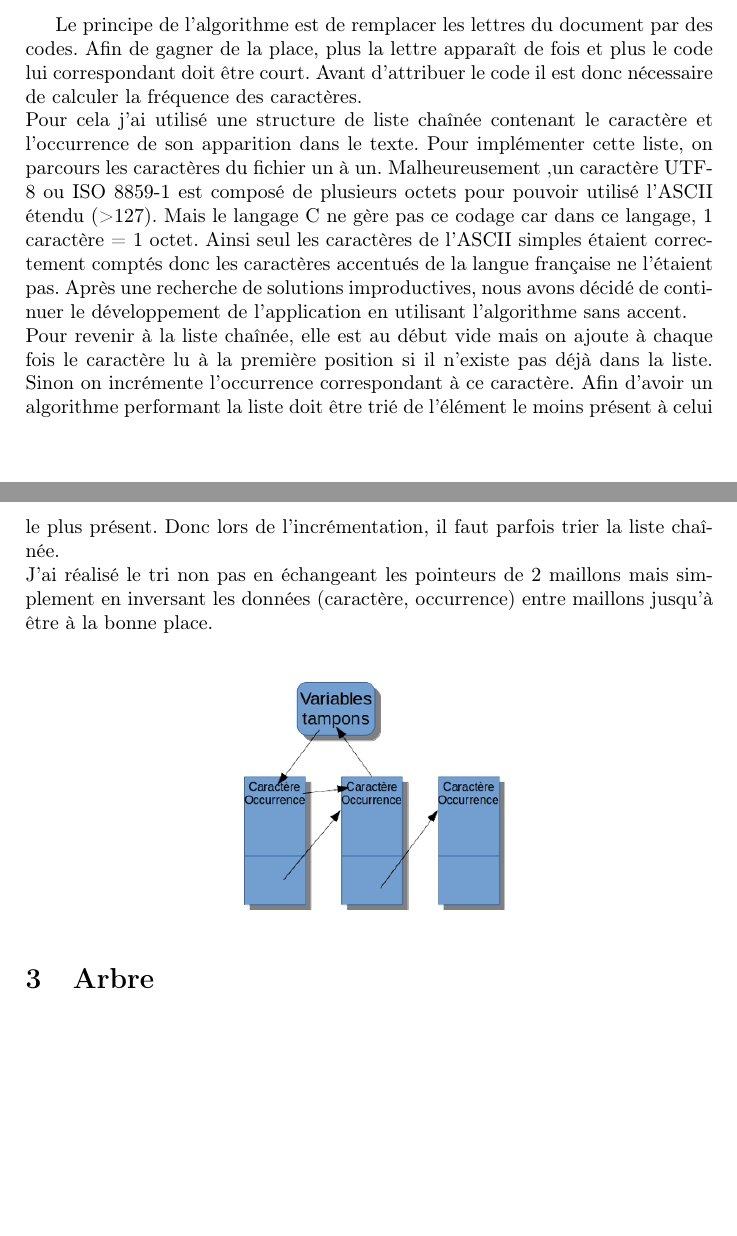
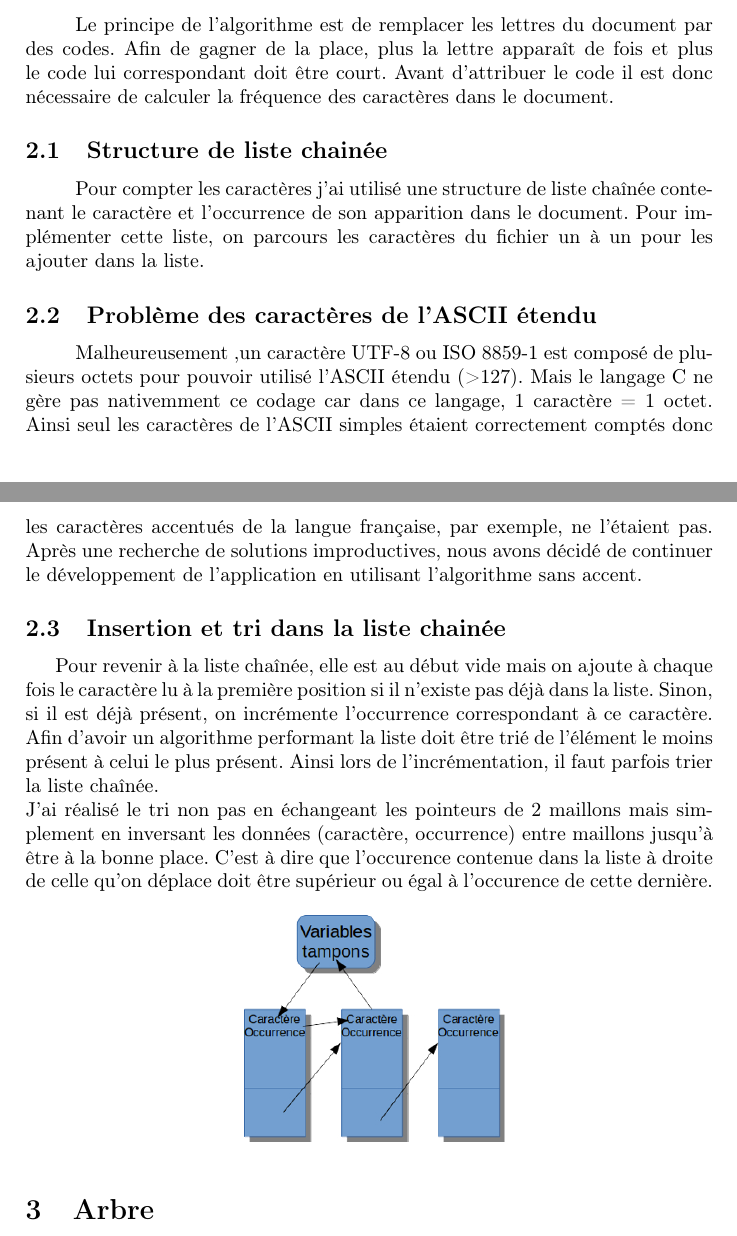
Before and after one commit to pop2211/Huffman, a LaTeX document (rapport.tex): two parts of pages 3 and 4 of 5 before the commit and two parts of pages 3 and 4 of 6 after it, joined at a grey line, cut so that both start at the same text, the shorter picture padded with empty space. Compiled offline with pdfLaTeX.

Commit message:
correction et mise en page partie 2 + ajout déroulement projet

```diff
--- a/rapport.tex
+++ b/rapport.tex
@@ -38,17 +38,40 @@ Le principe du codage de huffman repose sur la création d’un arbre composé d
 Puis on crée l’arbre. On associe les deux nœuds ou feuilles avec les occurrences les plus faibles pour créer un nouveau nœud dont son occurrence et la somme des deux occurrences des feuilles. On fait cela jusqu’à qu’il en reste un qui devient la racine.
 Ensuite on associe le code 0 pour la branche gauche et le code 1 pour la branche droite. Ainsi pour obtenir le code binaire de chaque caractère on parcours l’arbre à partir de la racine jusqu’au feuilles en rajoutant un 0 ou un 1 en fonction de la branche suivie.
 
+
+
+
 \section{Compter la fréquence des caractères}
+\subparagraph{}
 
-Le principe de l'algorithme est de remplacer les lettres du document par des codes. Afin de gagner de la place, plus la lettre apparaît de fois et plus le code lui correspondant doit être court.  Avant d’attribuer le code il est donc nécessaire de calculer la fréquence des caractères. \\
-Pour cela j’ai utilisé une structure de liste chaînée contenant le caractère et l’occurrence de son apparition dans le texte. Pour implémenter cette liste, on parcours les caractères du fichier un à un. Malheureusement ,un caractère UTF-8 ou ISO 8859-1 est composé de plusieurs octets pour pouvoir utilisé l’ASCII étendu (>127). Mais le langage C ne gère pas ce codage car dans ce langage, 1 caractère = 1 octet.
-Ainsi seul les caractères de l’ASCII simples étaient correctement comptés donc les caractères accentués de la langue française ne l’étaient pas.  Après une recherche de solutions improductives, nous avons décidé de continuer le développement de l’application en utilisant l’algorithme sans accent.\\
-Pour revenir à la liste chaînée, elle est au début vide mais on ajoute à chaque fois le caractère lu à la première position si il n’existe pas déjà dans la liste. Sinon on incrémente l’occurrence correspondant à ce caractère. Afin d’avoir un algorithme performant la liste doit être trié de l’élément le moins présent à celui le plus présent. Donc lors de l’incrémentation, il faut parfois trier la liste chaînée. \\
-J’ai réalisé le tri non pas en échangeant les pointeurs de 2 maillons mais simplement en inversant les données (caractère, occurrence) entre maillons jusqu’à être à la bonne place.\\
+Le principe de l'algorithme est de remplacer les lettres du document par des codes. Afin de gagner de la place, plus la lettre apparaît de fois et plus le code lui correspondant doit être court.
+Avant d’attribuer le code il est donc nécessaire de calculer la fréquence des caractères dans le document.
+
+\subsection{Structure de liste chainée}
+\subparagraph{}
+Pour compter les caractères j’ai utilisé une structure de liste chaînée contenant le caractère et l’occurrence de son apparition dans le document.
+Pour implémenter cette liste, on parcours les caractères du fichier un à un pour les ajouter dans la liste.
+
+\subsection{Problème des caractères de l'ASCII étendu}
+\subparagraph{}
+Malheureusement ,un caractère UTF-8 ou ISO 8859-1 est composé de plusieurs octets pour pouvoir utilisé l’ASCII étendu (>127).
+Mais le langage C ne gère pas nativemment ce codage car dans ce langage, 1 caractère = 1 octet.
+Ainsi seul les caractères de l’ASCII simples étaient correctement comptés donc les caractères accentués de la langue française, par exemple, ne l’étaient pas.
+Après une recherche de solutions improductives, nous avons décidé de continuer le développement de l’application en utilisant l’algorithme sans accent.
+
+\subsection{Insertion et tri dans la liste chainée}
+Pour revenir à la liste chaînée, elle est au début vide mais on ajoute à chaque fois le caractère lu à la première position si il n’existe pas déjà dans la liste.
+Sinon, si il est déjà présent, on incrémente l’occurrence correspondant à ce caractère. Afin d’avoir un algorithme performant la liste doit être trié de l’élément le moins présent à celui le plus présent.
+Ainsi lors de l’incrémentation, il faut parfois trier la liste chaînée. \\
+J’ai réalisé le tri non pas en échangeant les pointeurs de 2 maillons mais simplement en inversant les données (caractère, occurrence) entre maillons jusqu’à être à la bonne place.
+C'est à dire que l'occurence contenue dans la liste à droite de celle qu'on déplace doit être supérieur ou égal à l'occurence de cette dernière.
 
 \begin{center}
 \includegraphics[width=0.6\textwidth]{schema.jpg}
 \end{center}
+
+
+
 
 \section{Arbre}
 \subsection{Principe}
```
